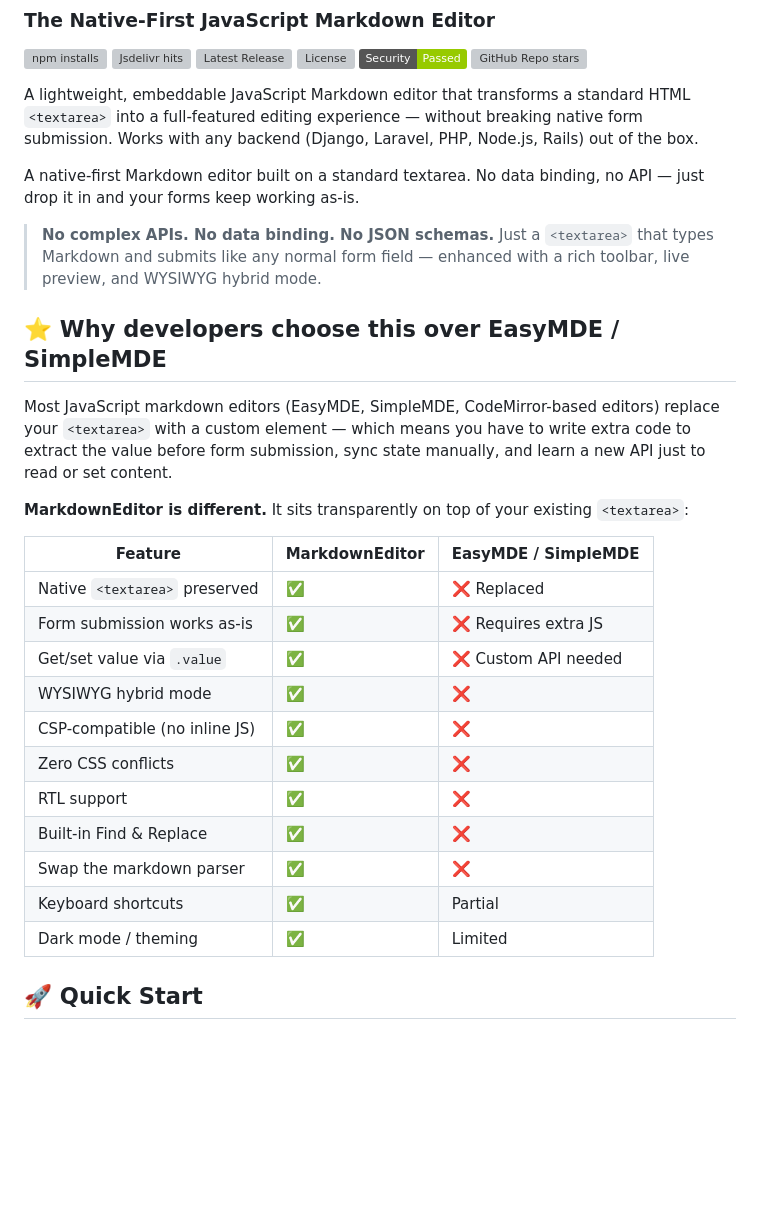
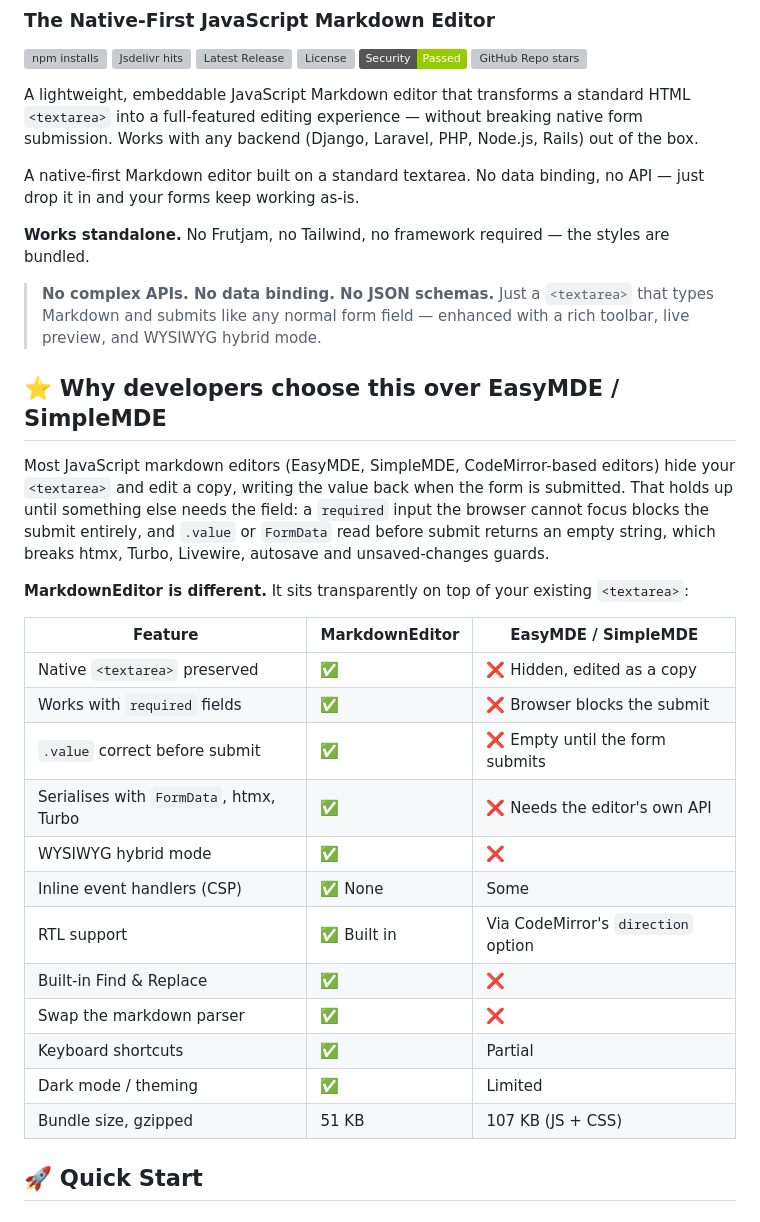
Before and after one commit to nezanuha/markdown-text-editor, a Markdown page: README.md, the part around the change. GitHub-like rendering; badges without logos; blank space fills up the shorter version; grey boxes are pictures that could not be loaded.

Commit message:
docs: correct the EasyMDE comparison, and say it works standalone
Tested both editors in a browser. EasyMDE does write the value back on
submit, so 'requires extra JS' was wrong. What actually breaks is a
required field (the browser blocks the submit and nothing saves) and any
read before submit, which is what htmx, Turbo and autosave do. RTL was
overstated too: CodeMirror has a direction option. Sizes measured.

Also states plainly that the editor needs no Frutjam and no Tailwind,
since the docs live on frutjam.com and that could be read as a
dependency.

```diff
--- a/README.md
+++ b/README.md
@@ -13,27 +13,30 @@ A lightweight, embeddable JavaScript Markdown editor that transforms a standard
 
 A native-first Markdown editor built on a standard textarea. No data binding, no API — just drop it in and your forms keep working as-is.
 
+**Works standalone.** No Frutjam, no Tailwind, no framework required — the styles are bundled.
+
 > **No complex APIs. No data binding. No JSON schemas.** Just a `<textarea>` that types Markdown and submits like any normal form field — enhanced with a rich toolbar, live preview, and WYSIWYG hybrid mode.
 
 ## ⭐ Why developers choose this over EasyMDE / SimpleMDE
 
-Most JavaScript markdown editors (EasyMDE, SimpleMDE, CodeMirror-based editors) replace your `<textarea>` with a custom element — which means you have to write extra code to extract the value before form submission, sync state manually, and learn a new API just to read or set content.
+Most JavaScript markdown editors (EasyMDE, SimpleMDE, CodeMirror-based editors) hide your `<textarea>` and edit a copy, writing the value back when the form is submitted. That holds up until something else needs the field: a `required` input the browser cannot focus blocks the submit entirely, and `.value` or `FormData` read before submit returns an empty string, which breaks htmx, Turbo, Livewire, autosave and unsaved-changes guards.
 
 **MarkdownEditor is different.** It sits transparently on top of your existing `<textarea>`:
 
 | Feature | MarkdownEditor | EasyMDE / SimpleMDE |
 |---|---|---|
-| Native `<textarea>` preserved | ✅ | ❌ Replaced |
-| Form submission works as-is | ✅ | ❌ Requires extra JS |
-| Get/set value via `.value` | ✅ | ❌ Custom API needed |
+| Native `<textarea>` preserved | ✅ | ❌ Hidden, edited as a copy |
+| Works with `required` fields | ✅ | ❌ Browser blocks the submit |
+| `.value` correct before submit | ✅ | ❌ Empty until the form submits |
+| Serialises with `FormData`, htmx, Turbo | ✅ | ❌ Needs the editor's own API |
 | WYSIWYG hybrid mode | ✅ | ❌ |
-| CSP-compatible (no inline JS) | ✅ | ❌ |
-| Zero CSS conflicts | ✅ | ❌ |
-| RTL support | ✅ | ❌ |
+| Inline event handlers (CSP) | ✅ None | Some |
+| RTL support | ✅ Built in | Via CodeMirror's `direction` option |
 | Built-in Find & Replace | ✅ | ❌ |
 | Swap the markdown parser | ✅ | ❌ |
 | Keyboard shortcuts | ✅ | Partial |
 | Dark mode / theming | ✅ | Limited |
+| Bundle size, gzipped | 51 KB | 107 KB (JS + CSS) |
 
 ## 🚀 Quick Start
 
```
